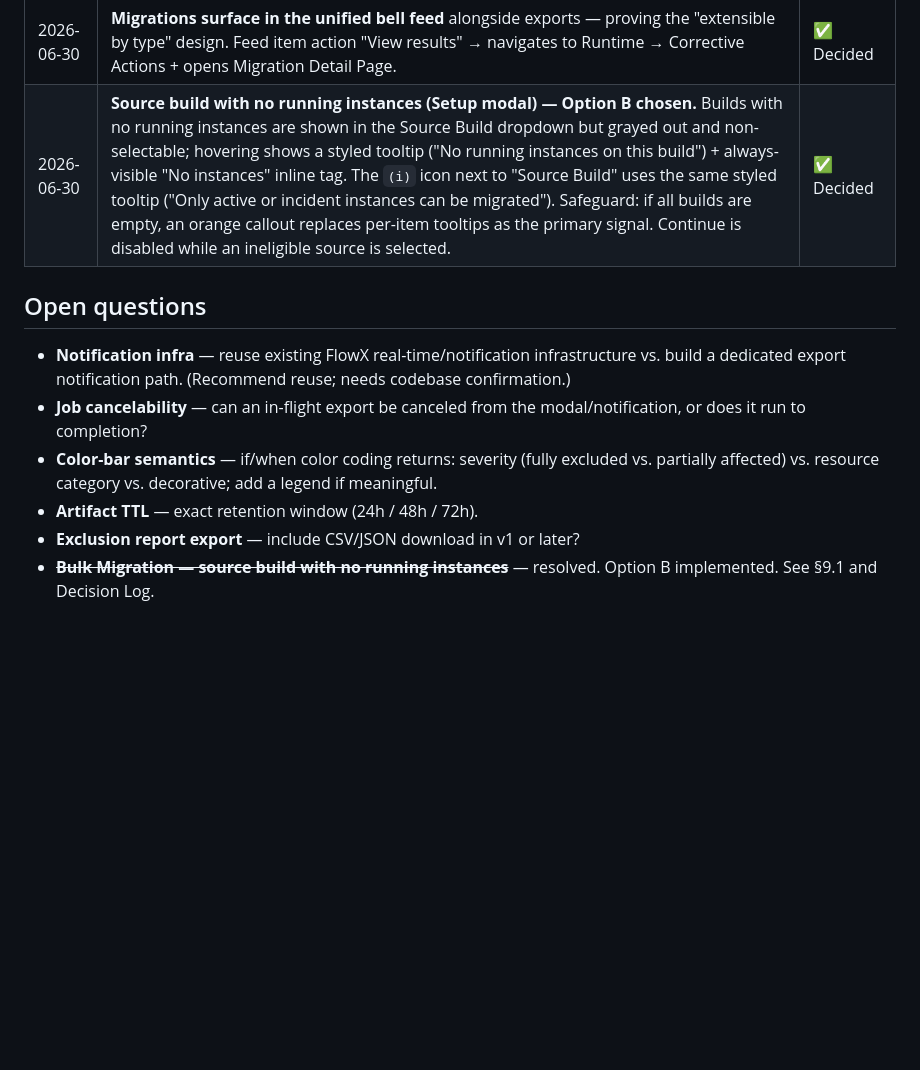
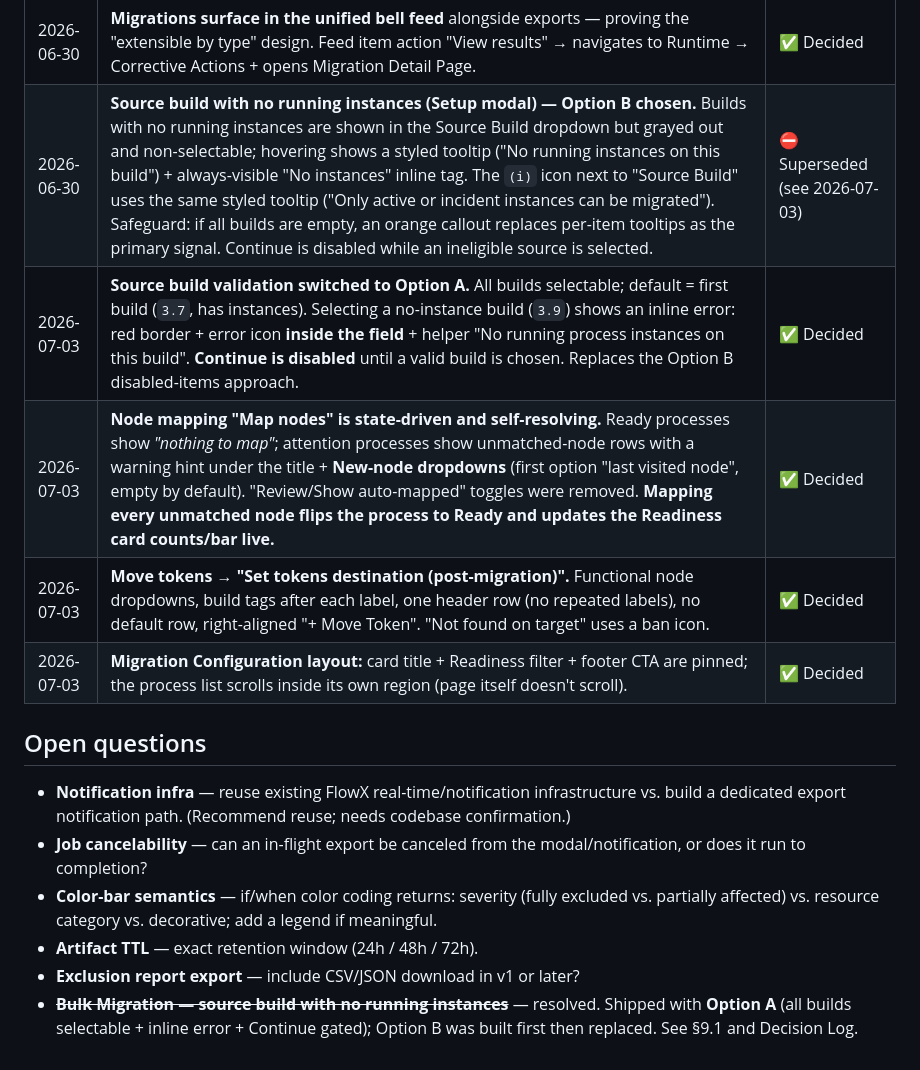
Before and after one commit to madalinagheorghiu-ux/export-version, a Markdown page: EXPORT_DOWNLOAD_PLAN.md, the part around one of its changes. Rendered like a GitHub page; blank space fills up the shorter version.

```diff
--- a/EXPORT_DOWNLOAD_PLAN.md
+++ b/EXPORT_DOWNLOAD_PLAN.md
@@ -435,7 +439,11 @@ Lead with the **header bell** (best satisfies "wherever you are" + reusable), an
 | 2026-06-30 | **Outcome zone lives inside the Instances card**, between the card header and the table — not in the summary card. Summary card is identity-only (title, meta, builds). Instances card has three zones: header · outcome · table. | ✅ Decided |
 | 2026-06-30 | **Status filter on instances table.** Clicking Success / Failed / Terminated in the Outcome zone filters the table to that status. Active chip gets coloured background highlight. Click again to clear. No badge shown in the "Instances" heading — the highlighted chip is the only filter indicator. Resets page to 1. | ✅ Decided |
 | 2026-06-30 | **Migrations surface in the unified bell feed** alongside exports — proving the "extensible by type" design. Feed item action "View results" → navigates to Runtime → Corrective Actions + opens Migration Detail Page. | ✅ Decided |
-| 2026-06-30 | **Source build with no running instances (Setup modal) — Option B chosen.** Builds with no running instances are shown in the Source Build dropdown but grayed out and non-selectable; hovering shows a styled tooltip ("No running instances on this build") + always-visible "No instances" inline tag. The `(i)` icon next to "Source Build" uses the same styled tooltip ("Only active or incident instances can be migrated"). Safeguard: if all builds are empty, an orange callout replaces per-item tooltips as the primary signal. Continue is disabled while an ineligible source is selected. | ✅ Decided |
+| 2026-06-30 | **Source build with no running instances (Setup modal) — Option B chosen.** Builds with no running instances are shown in the Source Build dropdown but grayed out and non-selectable; hovering shows a styled tooltip ("No running instances on this build") + always-visible "No instances" inline tag. The `(i)` icon next to "Source Build" uses the same styled tooltip ("Only active or incident instances can be migrated"). Safeguard: if all builds are empty, an orange callout replaces per-item tooltips as the primary signal. Continue is disabled while an ineligible source is selected. | ⛔ Superseded (see 2026-07-03) |
+| 2026-07-03 | **Source build validation switched to Option A.** All builds selectable; default = first build (`3.7`, has instances). Selecting a no-instance build (`3.9`) shows an inline error: red border + error icon **inside the field** + helper "No running process instances on this build". **Continue is disabled** until a valid build is chosen. Replaces the Option B disabled-items approach. | ✅ Decided |
+| 2026-07-03 | **Node mapping "Map nodes" is state-driven and self-resolving.** Ready processes show *"nothing to map"*; attention processes show unmatched-node rows with a warning hint under the title + **New-node dropdowns** (first option "last visited node", empty by default). "Review/Show auto-mapped" toggles were removed. **Mapping every unmatched node flips the process to Ready and updates the Readiness card counts/bar live.** | ✅ Decided |
+| 2026-07-03 | **Move tokens → "Set tokens destination (post-migration)".** Functional node dropdowns, build tags after each label, one header row (no repeated labels), no default row, right-aligned "+ Move Token". "Not found on target" uses a ban icon. | ✅ Decided |
+| 2026-07-03 | **Migration Configuration layout:** card title + Readiness filter + footer CTA are pinned; the process list scrolls inside its own region (page itself doesn't scroll). | ✅ Decided |
 
 ## Open questions
 
@@ -444,4 +452,4 @@ Lead with the **header bell** (best satisfies "wherever you are" + reusable), an
 - **Color-bar semantics** — if/when color coding returns: severity (fully excluded vs. partially affected) vs. resource category vs. decorative; add a legend if meaningful.
 - **Artifact TTL** — exact retention window (24h / 48h / 72h).
 - **Exclusion report export** — include CSV/JSON download in v1 or later?
-- ~~**Bulk Migration — source build with no running instances**~~ — resolved. Option B implemented. See §9.1 and Decision Log.
+- ~~**Bulk Migration — source build with no running instances**~~ — resolved. Shipped with **Option A** (all builds selectable + inline error + Continue gated); Option B was built first then replaced. See §9.1 and Decision Log.
```
Also changed, not shown: other parts of EXPORT_DOWNLOAD_PLAN.md (+25 -21 lines).
